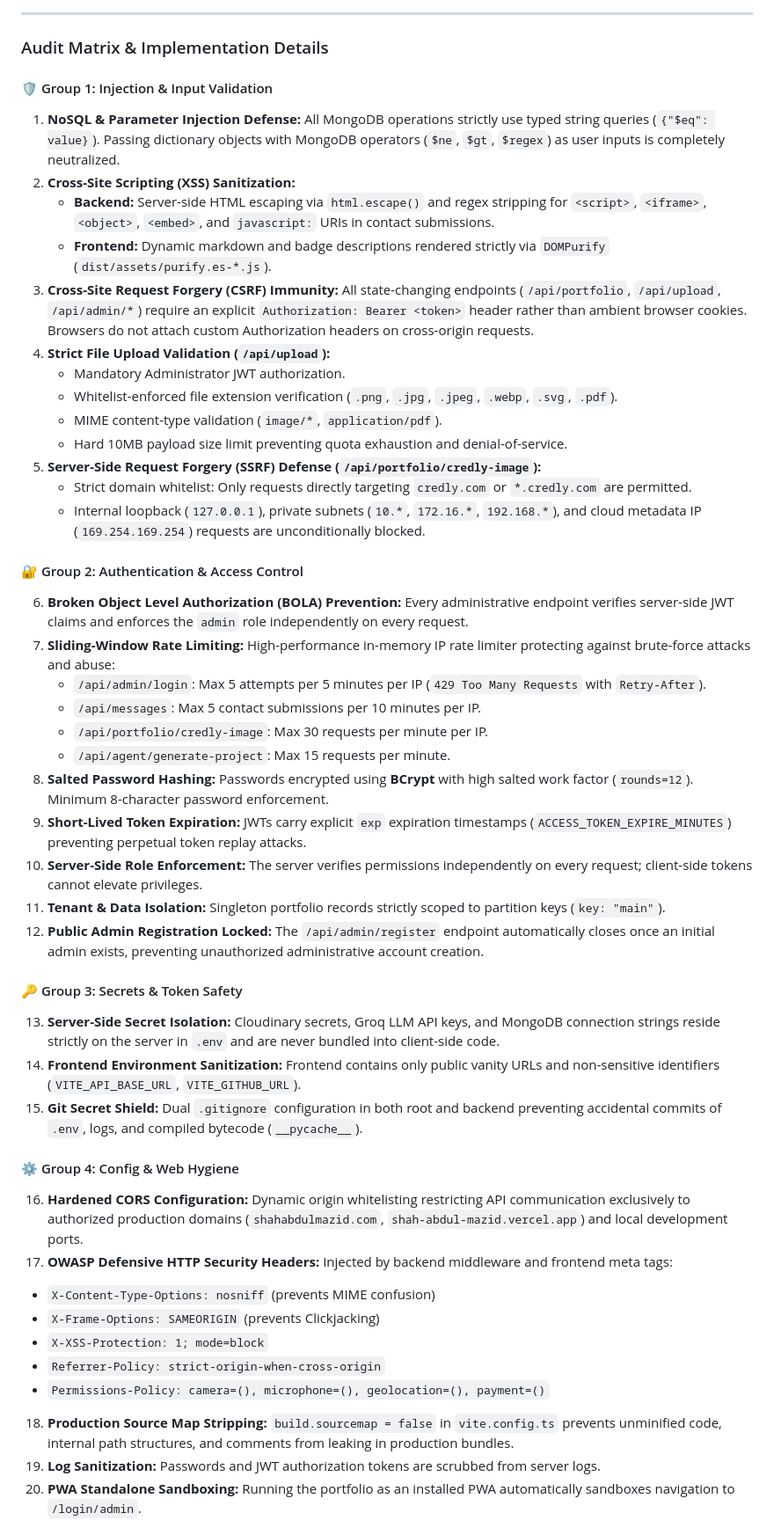
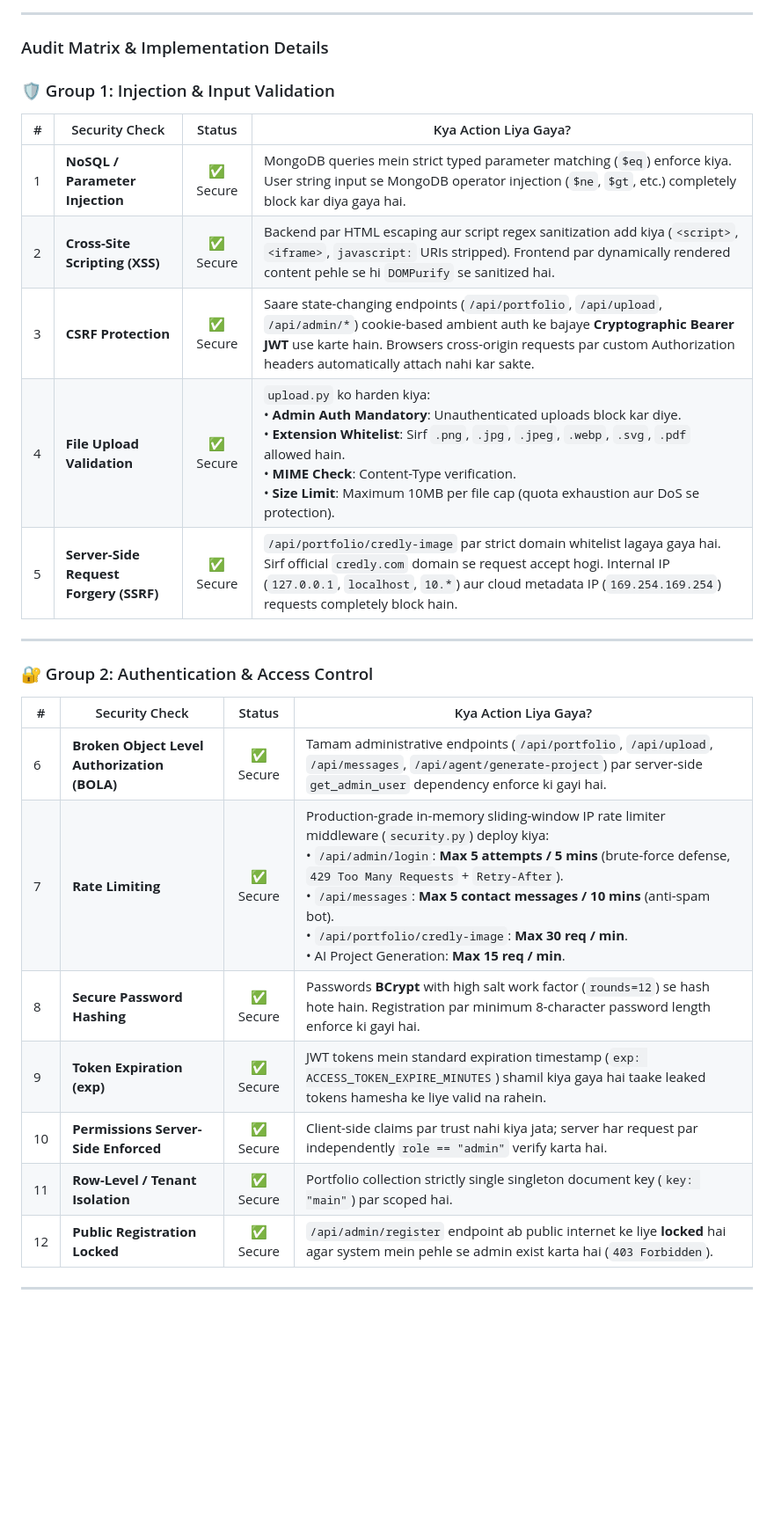
Before and after one commit to Shah-Abdul-Mazid/Shah-Abdul-Mazid-Portfolio, a Markdown page: README.md, the part around one of its changes. Shown at 88% size. GitHub-like rendering; blank space fills up the shorter version.

Commit message:
docs: Format 20-Point Security Hardening checklist into 4 structured audit tables

```diff
--- a/README.md
+++ b/README.md
@@ -249,47 +249,29 @@ This application implements an enterprise-grade defense-in-depth model aligned w
 
 ### Audit Matrix & Implementation Details
 
-#### 🛡️ Group 1: Injection & Input Validation
-1. **NoSQL & Parameter Injection Defense:** All MongoDB operations strictly use typed string queries (`{"$eq": value}`). Passing dictionary objects with MongoDB operators (`$ne`, `$gt`, `$regex`) as user inputs is completely neutralized.
-2. **Cross-Site Scripting (XSS) Sanitization:**
-   * **Backend:** Server-side HTML escaping via `html.escape()` and regex stripping for `<script>`, `<iframe>`, `<object>`, `<embed>`, and `javascript:` URIs in contact submissions.
-   * **Frontend:** Dynamic markdown and badge descriptions rendered strictly via `DOMPurify` (`dist/assets/purify.es-*.js`).
-3. **Cross-Site Request Forgery (CSRF) Immunity:** All state-changing endpoints (`/api/portfolio`, `/api/upload`, `/api/admin/*`) require an explicit `Authorization: Bearer <token>` header rather than ambient browser cookies. Browsers do not attach custom Authorization headers on cross-origin requests.
-4. **Strict File Upload Validation (`/api/upload`):**
-   * Mandatory Administrator JWT authorization.
-   * Whitelist-enforced file extension verification (`.png`, `.jpg`, `.jpeg`, `.webp`, `.svg`, `.pdf`).
-   * MIME content-type validation (`image/*`, `application/pdf`).
-   * Hard 10MB payload size limit preventing quota exhaustion and denial-of-service.
-5. **Server-Side Request Forgery (SSRF) Defense (`/api/portfolio/credly-image`):**
-   * Strict domain whitelist: Only requests directly targeting `credly.com` or `*.credly.com` are permitted.
-   * Internal loopback (`127.0.0.1`), private subnets (`10.*`, `172.16.*`, `192.168.*`), and cloud metadata IP (`169.254.169.254`) requests are unconditionally blocked.
+### 🛡️ Group 1: Injection & Input Validation
 
-#### 🔐 Group 2: Authentication & Access Control
-6. **Broken Object Level Authorization (BOLA) Prevention:** Every administrative endpoint verifies server-side JWT claims and enforces the `admin` role independently on every request.
-7. **Sliding-Window Rate Limiting:** High-performance in-memory IP rate limiter protecting against brute-force attacks and abuse:
-   * `/api/admin/login`: Max 5 attempts per 5 minutes per IP (`429 Too Many Requests` with `Retry-After`).
-   * `/api/messages`: Max 5 contact submissions per 10 minutes per IP.
-   * `/api/portfolio/credly-image`: Max 30 requests per minute per IP.
-   * `/api/agent/generate-project`: Max 15 requests per minute.
-8. **Salted Password Hashing:** Passwords encrypted using **BCrypt** with high salted work factor (`rounds=12`). Minimum 8-character password enforcement.
-9. **Short-Lived Token Expiration:** JWTs carry explicit `exp` expiration timestamps (`ACCESS_TOKEN_EXPIRE_MINUTES`) preventing perpetual token replay attacks.
-10. **Server-Side Role Enforcement:** The server verifies permissions independently on every request; client-side tokens cannot elevate privileges.
-11. **Tenant & Data Isolation:** Singleton portfolio records strictly scoped to partition keys (`key: "main"`).
-12. **Public Admin Registration Locked:** The `/api/admin/register` endpoint automatically closes once an initial admin exists, preventing unauthorized administrative account creation.
+| # | Security Check | Status | Kya Action Liya Gaya? |
+|---|---|:---:|---|
+| 1 | **NoSQL / Parameter Injection** | ✅ Secure | MongoDB queries mein strict typed parameter matching (`$eq`) enforce kiya. User string input se MongoDB operator injection (`$ne`, `$gt`, etc.) completely block kar diya gaya hai. |
+| 2 | **Cross-Site Scripting (XSS)** | ✅ Secure | Backend par HTML escaping aur script regex sanitization add kiya (`<script>`, `<iframe>`, `javascript:` URIs stripped). Frontend par dynamically rendered content pehle se hi `DOMPurify` se sanitized hai. |
+| 3 | **CSRF Protection** | ✅ Secure | Saare state-changing endpoints (`/api/portfolio`, `/api/upload`, `/api/admin/*`) cookie-based ambient auth ke bajaye **Cryptographic Bearer JWT** use karte hain. Browsers cross-origin requests par custom Authorization headers automatically attach nahi kar sakte. |
+| 4 | **File Upload Validation** | ✅ Secure | `upload.py` ko harden kiya:<br>• **Admin Auth Mandatory**: Unauthenticated uploads block kar diye.<br>• **Extension Whitelist**: Sirf `.png`, `.jpg`, `.jpeg`, `.webp`, `.svg`, `.pdf` allowed hain.<br>• **MIME Check**: Content-Type verification.<br>• **Size Limit**: Maximum 10MB per file cap (quota exhaustion aur DoS se protection). |
+| 5 | **Server-Side Request Forgery (SSRF)** | ✅ Secure | `/api/portfolio/credly-image` par strict domain whitelist lagaya gaya hai. Sirf official `credly.com` domain se request accept hogi. Internal IP (`127.0.0.1`, `localhost`, `10.*`) aur cloud metadata IP (`169.254.169.254`) requests completely block hain. |
 
-#### 🔑 Group 3: Secrets & Token Safety
-13. **Server-Side Secret Isolation:** Cloudinary secrets, Groq LLM API keys, and MongoDB connection strings reside strictly on the server in `.env` and are never bundled into client-side code.
-14. **Frontend Environment Sanitization:** Frontend contains only public vanity URLs and non-sensitive identifiers (`VITE_API_BASE_URL`, `VITE_GITHUB_URL`).
-15. **Git Secret Shield:** Dual `.gitignore` configuration in both root and backend preventing accidental commits of `.env`, logs, and compiled bytecode (`__pycache__`).
+---
 
-#### ⚙️ Group 4: Config & Web Hygiene
-16. **Hardened CORS Configuration:** Dynamic origin whitelisting restricting API communication exclusively to authorized production domains (`shahabdulmazid.com`, `shah-abdul-mazid.vercel.app`) and local development ports.
-17. **OWASP Defensive HTTP Security Headers:** Injected by backend middleware and frontend meta tags:
-   * `X-Content-Type-Options: nosniff` (prevents MIME confusion)
-   * `X-Frame-Options: SAMEORIGIN` (prevents Clickjacking)
-   * `X-XSS-Protection: 1; mode=block`
-   * `Referrer-Policy: strict-origin-when-cross-origin`
-   * `Permissions-Policy: camera=(), microphone=(), geolocation=(), payment=()`
-18. **Production Source Map Stripping:** `build.sourcemap = false` in `vite.config.ts` prevents unminified code, internal path structures, and comments from leaking in production bundles.
-19. **Log Sanitization:** Passwords and JWT authorization tokens are scrubbed from server logs.
-20. **PWA Standalone Sandboxing:** Running the portfolio as an installed PWA automatically sandboxes navigation to `/login/admin`.
+### 🔐 Group 2: Authentication & Access Control
+
+| # | Security Check | Status | Kya Action Liya Gaya? |
+|---|---|:---:|---|
+| 6 | **Broken Object Level Authorization (BOLA)** | ✅ Secure | Tamam administrative endpoints (`/api/portfolio`, `/api/upload`, `/api/messages`, `/api/agent/generate-project`) par server-side `get_admin_user` dependency enforce ki gayi hai. |
+| 7 | **Rate Limiting** | ✅ Secure | Production-grade in-memory sliding-window IP rate limiter middleware (`security.py`) deploy kiya:<br>• `/api/admin/login`: **Max 5 attempts / 5 mins** (brute-force defense, `429 Too Many Requests` + `Retry-After`).<br>• `/api/messages`: **Max 5 contact messages / 10 mins** (anti-spam bot).<br>• `/api/portfolio/credly-image`: **Max 30 req / min**.<br>• AI Project Generation: **Max 15 req / min**. |
+| 8 | **Secure Password Hashing** | ✅ Secure | Passwords **BCrypt** with high salt work factor (`rounds=12`) se hash hote hain. Registration par minimum 8-character password length enforce ki gayi hai. |
+| 9 | **Token Expiration (exp)** | ✅ Secure | JWT tokens mein standard expiration timestamp (`exp: ACCESS_TOKEN_EXPIRE_MINUTES`) shamil kiya gaya hai taake leaked tokens hamesha ke liye valid na rahein. |
+| 10 | **Permissions Server-Side Enforced** | ✅ Secure | Client-side claims par trust nahi kiya jata; server har request par independently `role == "admin"` verify karta hai. |
+| 11 | **Row-Level / Tenant Isolation** | ✅ Secure | Portfolio collection strictly single singleton document key (`key: "main"`) par scoped hai. |
+| 12 | **Public Registration Locked** | ✅ Secure | `/api/admin/register` endpoint ab public internet ke liye **locked** hai agar system mein pehle se admin exist karta hai (`403 Forbidden`). |
+
+---
+
```
Also changed, not shown: other parts of README.md (+19 -0 lines).
